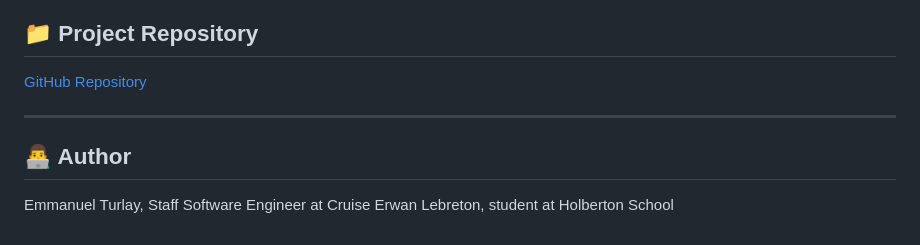
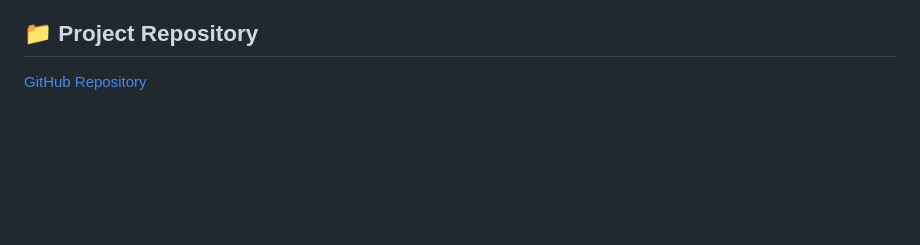
Before and after one commit to Rayen-JN/holbertonschool-web_back_end, a Markdown page: Unittests_and_integration_tests/README.md, the part around the change. Rendered like a GitHub page; blank space fills up the shorter version.

```diff
--- a/Unittests_and_integration_tests/README.md
+++ b/Unittests_and_integration_tests/README.md
@@ -124,9 +124,3 @@ python -m unittest path/to/test_file.py
 
 ## 📁 Project Repository
 [GitHub Repository](https://github.com/holbertonschool-web_back_end)
-
----
-
-## 👨‍💻 Author
-Emmanuel Turlay, Staff Software Engineer at Cruise
-Erwan Lebreton, student at Holberton School
```
